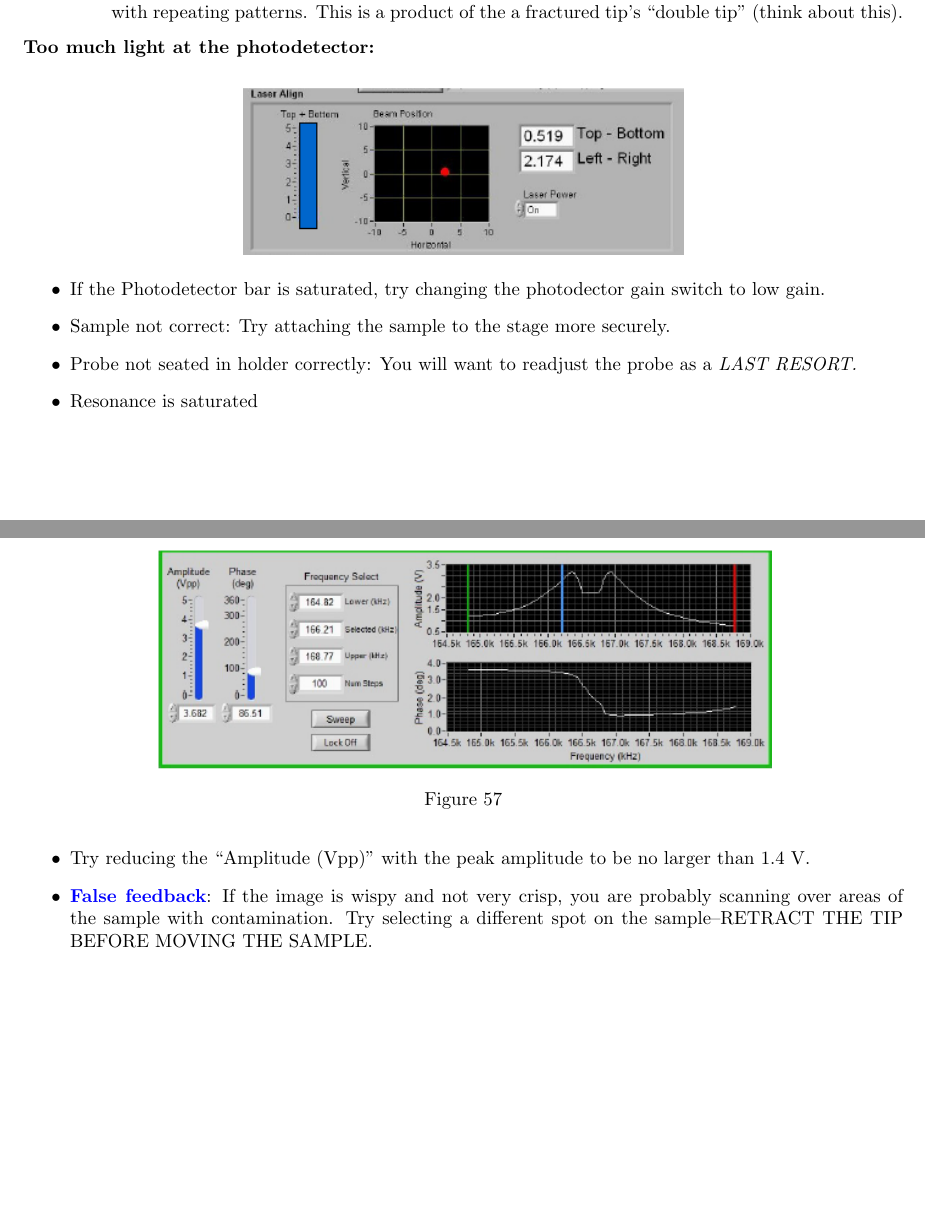
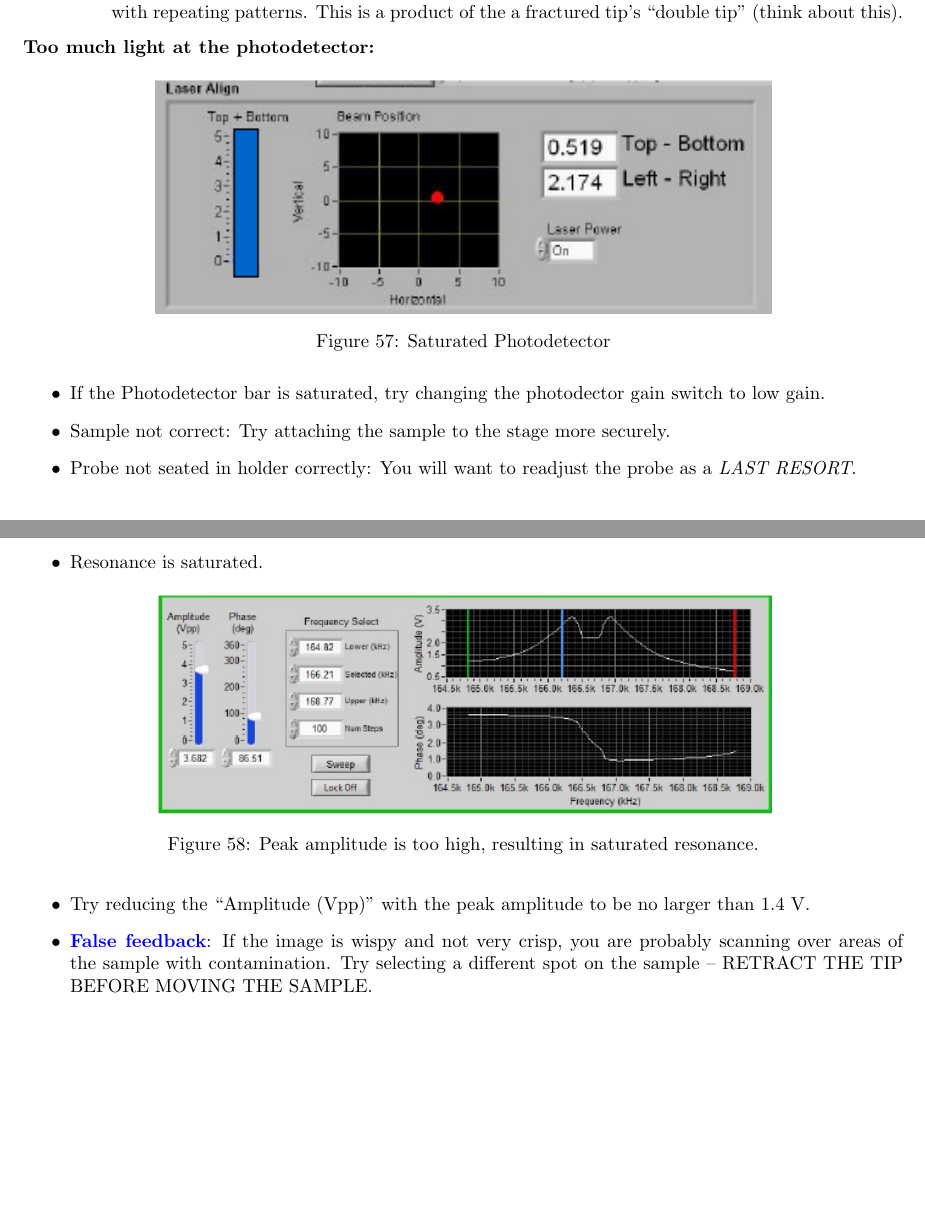
Before and after one commit to DrWinthrop/111BC, a LaTeX document (AFM/AFM.tex): two parts of pages 52 and 53 of 53, joined at a grey line, cut so that both start at the same text, the shorter picture padded with empty space. Compiled offline with pdfLaTeX.

Commit message:
AFM Everything

```diff
--- a/AFM/AFM.tex
+++ b/AFM/AFM.tex
@@ -2075,28 +2076,30 @@ Throughout this experiment, it is very likely that you will break one or more pr
 
 \textbf{Too much light at the photodetector:}
 
-\begin{center}
-    \href{http://experimentationlab.berkeley.edu/sites/default/files/AFMImages/53.png}{\includegraphics[width=0.5\linewidth]{images/53.png}}
-\end{center}
+\begin{figure}[h]
+\centering
+    \href{http://experimentationlab.berkeley.edu/sites/default/files/AFMImages/53.png}{\includegraphics[width=0.7\linewidth]{images/53.png}}
+    \caption{Saturated Photodetector}
+\end{figure}
 
 \begin{itemize}
     \item If the Photodetector bar is saturated, try changing the photodector gain switch to low gain.
 
-    \item Sample not correct:  Try attaching the sample to the stage more securely.
-
-    \item Probe not seated in holder correctly:  You will want to readjust the probe as a \emph{LAST RESORT.}
-
-    \item Resonance is saturated
+    \item Sample not correct: Try attaching the sample to the stage more securely.
+
+    \item Probe not seated in holder correctly:  You will want to readjust the probe as a \emph{LAST RESORT}.
+
+    \item Resonance is saturated.
 
     \begin{figure}[H]
         \centering
         \href{http://experimentationlab.berkeley.edu/sites/default/files/AFMImages/54.png}{\includegraphics[width=0.7\linewidth]{images/54.png}}
-        \caption{}
+        \caption{Peak amplitude is too high, resulting in saturated resonance.}
     \end{figure}
 
     \item Try reducing the ``Amplitude (Vpp)'' with the peak amplitude to be no larger than 1.4 V.
 
-    \item \href{http://experimentationlab.berkeley.edu/sites/default/files/AFMImages/VM\%204.2.\%20On\%20Cont-small\%20vib\_converted\_r1.mp4}{\textbf{False feedback}}:  If the image is wispy and not very crisp, you are probably scanning over areas of the sample with contamination.  Try selecting a different spot on the sample--RETRACT THE TIP BEFORE MOVING THE SAMPLE.
+    \item \href{http://experimentationlab.berkeley.edu/sites/default/files/AFMImages/VM\%204.2.\%20On\%20Cont-small\%20vib\_converted\_r1.mp4}{\textbf{False feedback}}:  If the image is wispy and not very crisp, you are probably scanning over areas of the sample with contamination.  Try selecting a different spot on the sample -- RETRACT THE TIP BEFORE MOVING THE SAMPLE.
 \end{itemize}
 
 \end{document}
```
Also changed, not shown: AFM/AFM.tex (3 more changed lines).
